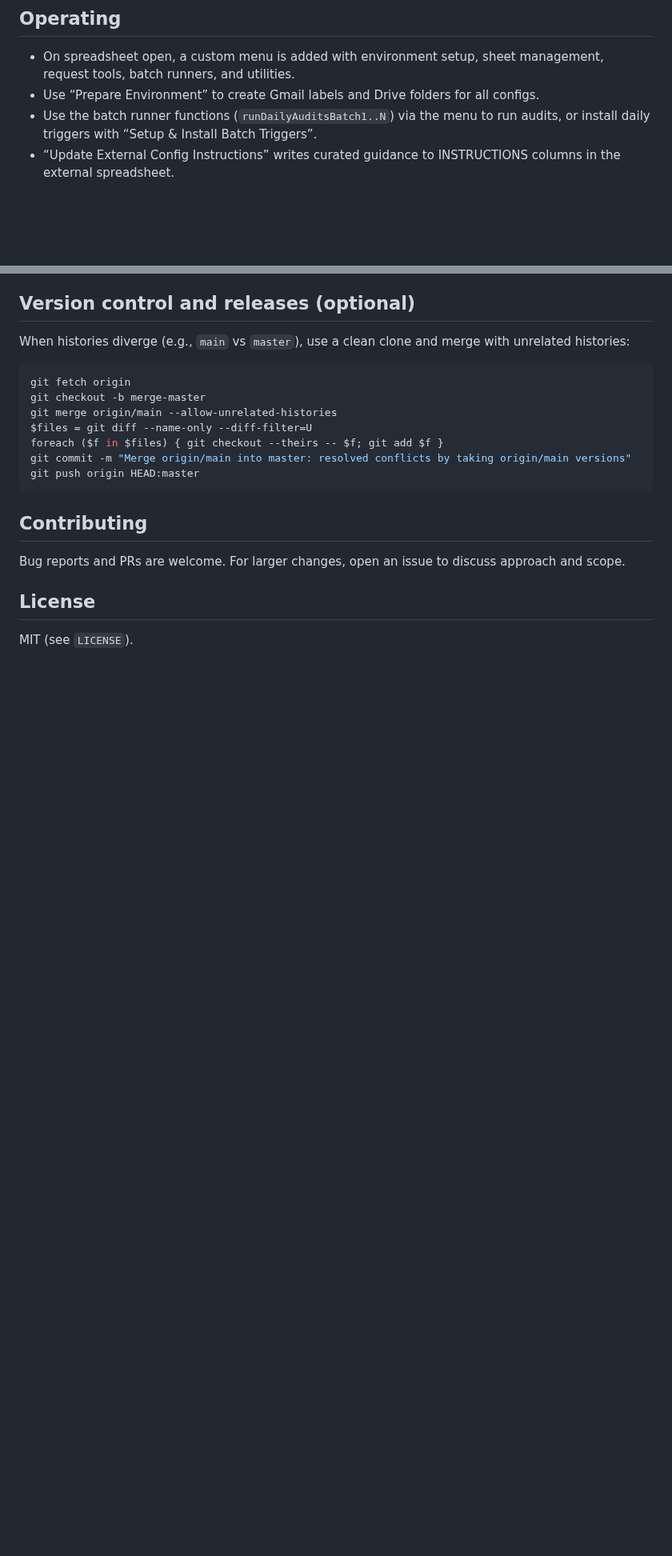
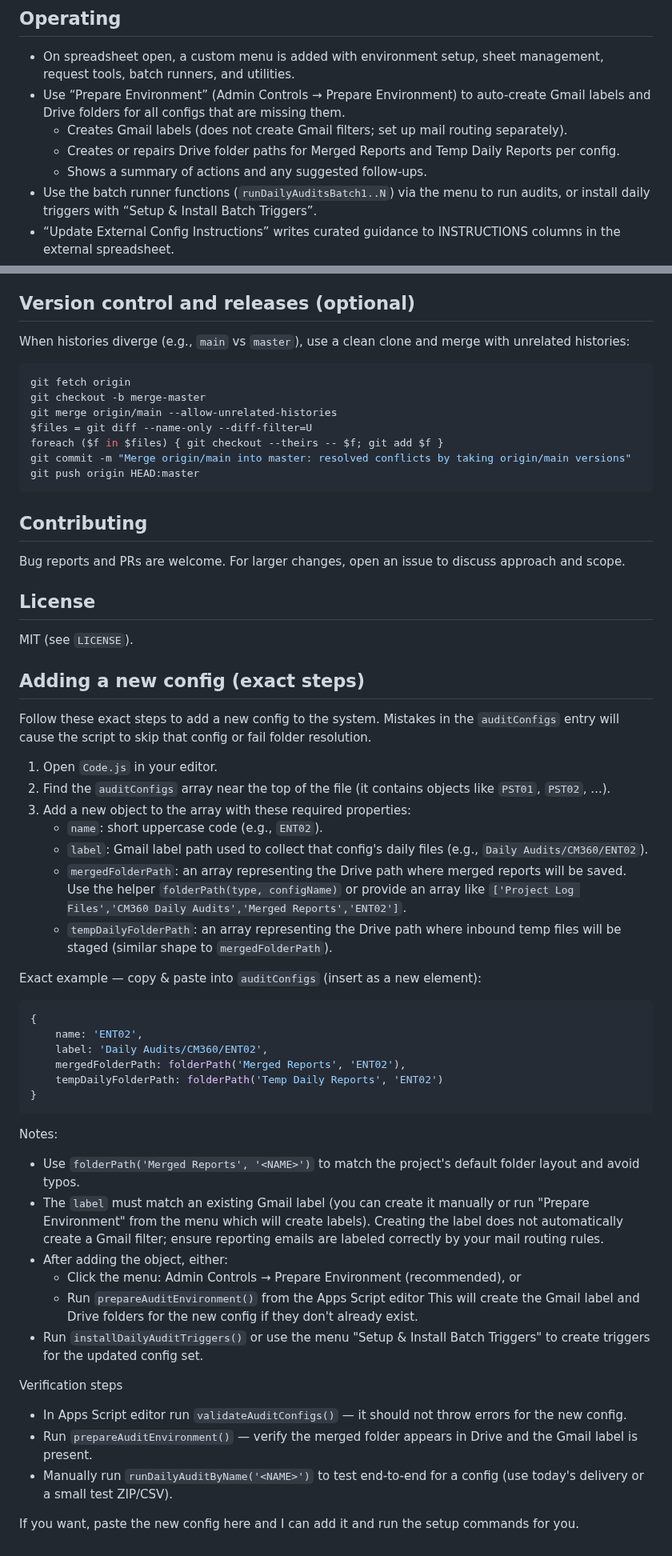
Before and after one commit to evan-schneider/cm360-audit-system, a Markdown page: README.md, 2 parts joined by grey strips. Shown at 80% size. GitHub-like rendering; blank space fills up the shorter version.

Commit message:
docs: add Prepare Environment and add-config instructions

````diff
--- a/README.md
+++ b/README.md
@@ -61,7 +61,10 @@ clasp push
 
 ## Operating
 - On spreadsheet open, a custom menu is added with environment setup, sheet management, request tools, batch runners, and utilities.
-- Use “Prepare Environment” to create Gmail labels and Drive folders for all configs.
+- Use “Prepare Environment” (Admin Controls → Prepare Environment) to auto-create Gmail labels and Drive folders for all configs that are missing them.
+	- Creates Gmail labels (does not create Gmail filters; set up mail routing separately).
+	- Creates or repairs Drive folder paths for Merged Reports and Temp Daily Reports per config.
+	- Shows a summary of actions and any suggested follow-ups.
 - Use the batch runner functions (`runDailyAuditsBatch1..N`) via the menu to run audits, or install daily triggers with “Setup & Install Batch Triggers”.
 - “Update External Config Instructions” writes curated guidance to INSTRUCTIONS columns in the external spreadsheet.
 - A daily summary email is sent once all configs finish (lock‑protected to avoid duplicates).
@@ -99,3 +102,42 @@ Bug reports and PRs are welcome. For larger changes, open an issue to discuss ap
 
 ## License
 MIT (see `LICENSE`).
+
+## Adding a new config (exact steps)
+
+Follow these exact steps to add a new config to the system. Mistakes in the `auditConfigs` entry will cause the script to skip that config or fail folder resolution.
+
+1. Open `Code.js` in your editor.
+2. Find the `auditConfigs` array near the top of the file (it contains objects like `PST01`, `PST02`, ...).
+3. Add a new object to the array with these required properties:
+	 - `name`: short uppercase code (e.g., `ENT02`).
+	 - `label`: Gmail label path used to collect that config's daily files (e.g., `Daily Audits/CM360/ENT02`).
+	 - `mergedFolderPath`: an array representing the Drive path where merged reports will be saved. Use the helper `folderPath(type, configName)` or provide an array like `['Project Log Files','CM360 Daily Audits','Merged Reports','ENT02']`.
+	 - `tempDailyFolderPath`: an array representing the Drive path where inbound temp files will be staged (similar shape to `mergedFolderPath`).
+
+Exact example — copy & paste into `auditConfigs` (insert as a new element):
+
+```javascript
+{
+	name: 'ENT02',
+	label: 'Daily Audits/CM360/ENT02',
+	mergedFolderPath: folderPath('Merged Reports', 'ENT02'),
+	tempDailyFolderPath: folderPath('Temp Daily Reports', 'ENT02')
+}
+```
+
+Notes:
+- Use `folderPath('Merged Reports', '<NAME>')` to match the project's default folder layout and avoid typos.
+- The `label` must match an existing Gmail label (you can create it manually or run "Prepare Environment" from the menu which will create labels). Creating the label does not automatically create a Gmail filter; ensure reporting emails are labeled correctly by your mail routing rules.
+- After adding the object, either:
+	- Click the menu: Admin Controls → Prepare Environment (recommended), or
+	- Run `prepareAuditEnvironment()` from the Apps Script editor
+	This will create the Gmail label and Drive folders for the new config if they don't already exist.
+- Run `installDailyAuditTriggers()` or use the menu "Setup & Install Batch Triggers" to create triggers for the updated config set.
+
+Verification steps
+- In Apps Script editor run `validateAuditConfigs()` — it should not throw errors for the new config.
+- Run `prepareAuditEnvironment()` — verify the merged folder appears in Drive and the Gmail label is present.
+- Manually run `runDailyAuditByName('<NAME>')` to test end-to-end for a config (use today's delivery or a small test ZIP/CSV).
+
+If you want, paste the new config here and I can add it and run the setup commands for you.
````
